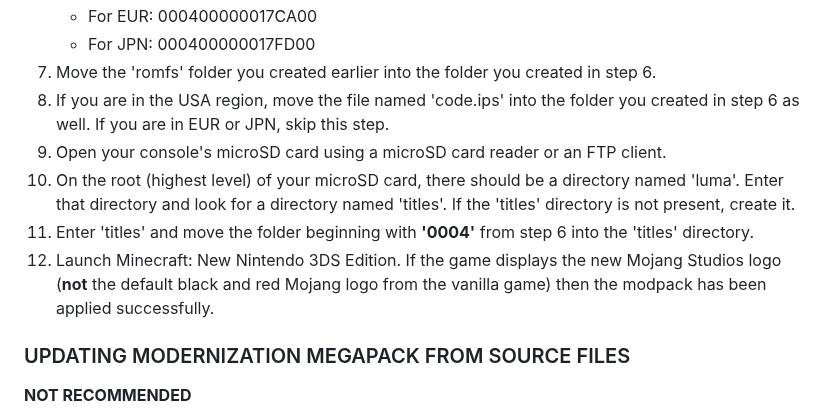
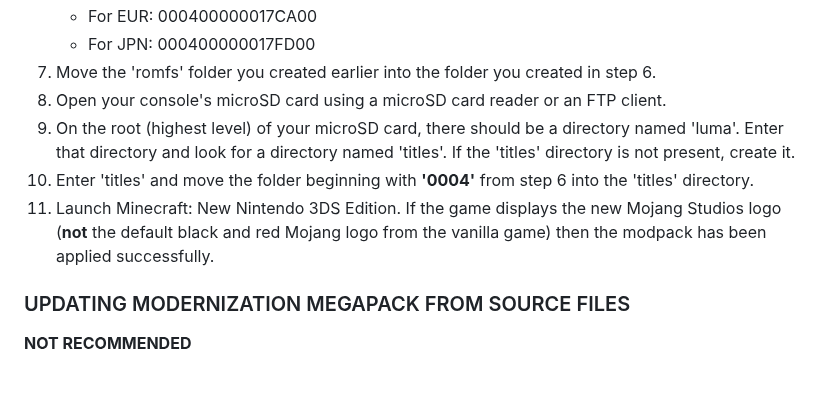
Before and after one commit to wyndchyme/mc3ds-modern, a Markdown page: README.md, the part around the change. Drawn GitHub-style; blank space fills up the shorter version.

Commit message:
Removed Step 8 from Method 3

```diff
--- a/README.md
+++ b/README.md
@@ -115,11 +115,10 @@ _Prerelease builds may be unstable or contain unfinished features. Not recommend
    - For JPN:
    000400000017FD00
 7. Move the 'romfs' folder you created earlier into the folder you created in step 6.
-8. If you are in the USA region, move the file named 'code.ips' into the folder you created in step 6 as well. If you are in EUR or JPN, skip this step.
-9. Open your console's microSD card using a microSD card reader or an FTP client.
-10. On the root (highest level) of your microSD card, there should be a directory named 'luma'. Enter that directory and look for a directory named 'titles'. If the 'titles' directory is not present, create it.
-11. Enter 'titles' and move the folder beginning with **'0004'** from step 6 into the 'titles' directory.
-12. Launch Minecraft: New Nintendo 3DS Edition. If the game displays the new Mojang Studios logo (**not** the default black and red Mojang logo from the vanilla game) then the modpack has been applied successfully.
+8. Open your console's microSD card using a microSD card reader or an FTP client.
+9. On the root (highest level) of your microSD card, there should be a directory named 'luma'. Enter that directory and look for a directory named 'titles'. If the 'titles' directory is not present, create it.
+10. Enter 'titles' and move the folder beginning with **'0004'** from step 6 into the 'titles' directory.
+11. Launch Minecraft: New Nintendo 3DS Edition. If the game displays the new Mojang Studios logo (**not** the default black and red Mojang logo from the vanilla game) then the modpack has been applied successfully.
 
 ### UPDATING MODERNIZATION MEGAPACK FROM SOURCE FILES
 **NOT RECOMMENDED**
```
